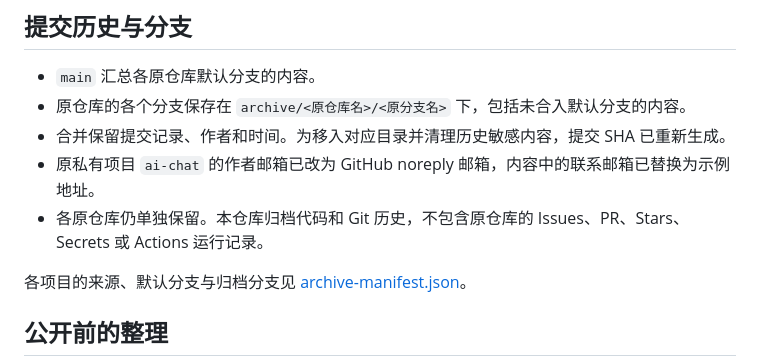
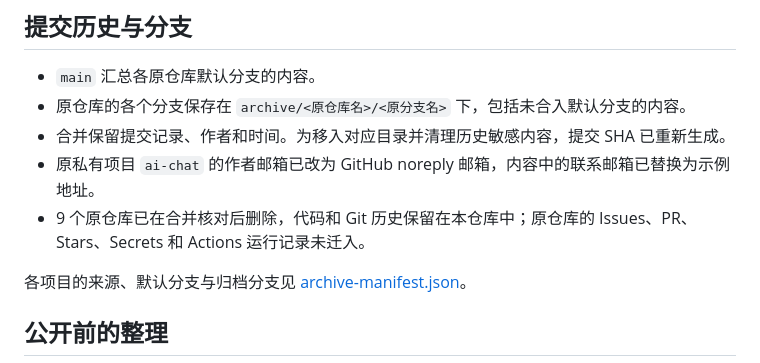
Before and after one commit to Sherlocksuper/university-practice, a Markdown page: README.md, the part around the change. Rendered like a GitHub page.

Commit message:
Update archive status after removing original repositories

```diff
--- a/README.md
+++ b/README.md
@@ -26,7 +26,7 @@
 - 原仓库的各个分支保存在 `archive/<原仓库名>/<原分支名>` 下，包括未合入默认分支的内容。
 - 合并保留提交记录、作者和时间。为移入对应目录并清理历史敏感内容，提交 SHA 已重新生成。
 - 原私有项目 `ai-chat` 的作者邮箱已改为 GitHub noreply 邮箱，内容中的联系邮箱已替换为示例地址。
-- 各原仓库仍单独保留。本仓库归档代码和 Git 历史，不包含原仓库的 Issues、PR、Stars、Secrets 或 Actions 运行记录。
+- 9 个原仓库已在合并核对后删除，代码和 Git 历史保留在本仓库中；原仓库的 Issues、PR、Stars、Secrets 和 Actions 运行记录未迁入。
 
 各项目的来源、默认分支与归档分支见 [archive-manifest.json](./archive-manifest.json)。
 
```
